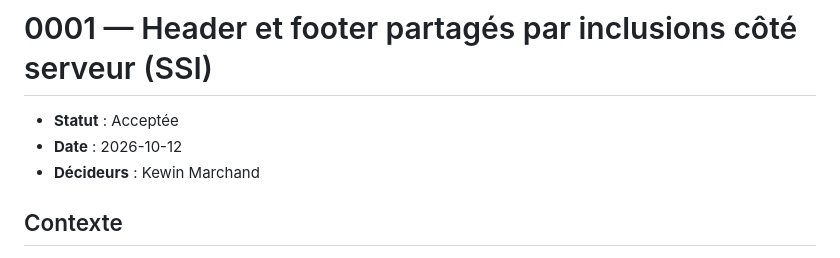
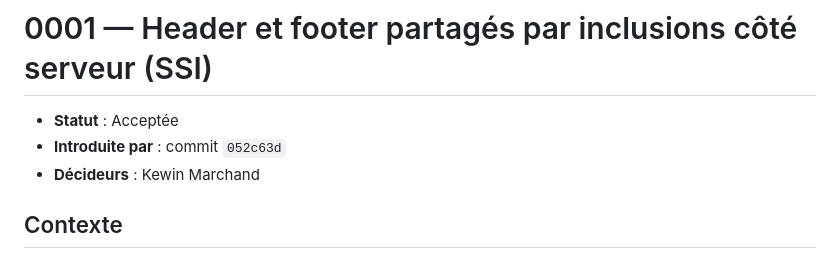
Before and after one commit to kewinMarchand/html-css-vanilla-boilerplate, a Markdown page: doc/adr/0001-inclusions-serveur-nginx-ssi.md, the part around the change. Rendered like a GitHub page.

Commit message:
Doc : repères de commit à la place des dates

```diff
--- a/doc/adr/0001-inclusions-serveur-nginx-ssi.md
+++ b/doc/adr/0001-inclusions-serveur-nginx-ssi.md
@@ -1,7 +1,7 @@
 # 0001 — Header et footer partagés par inclusions côté serveur (SSI)
 
 - **Statut** : Acceptée
-- **Date** : 2026-10-12
+- **Introduite par** : commit `052c63d`
 - **Décideurs** : Kewin Marchand
 
 ## Contexte
```
Also changed, not shown: doc/adr/0002-catalogue-pre-rendu-a-la-construction.md (+1 -1 lines).
